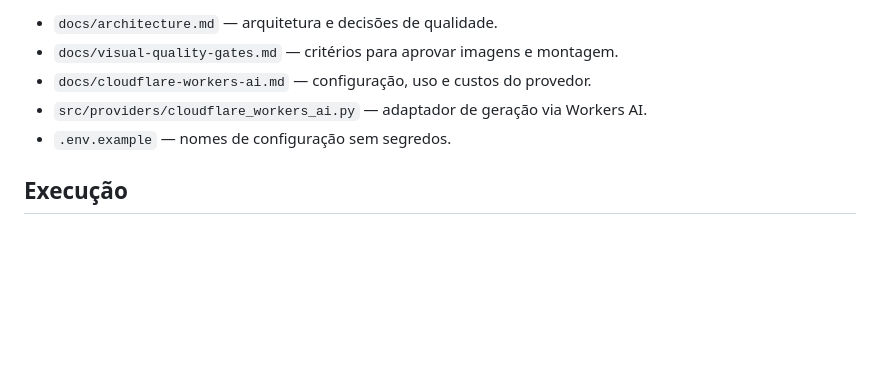
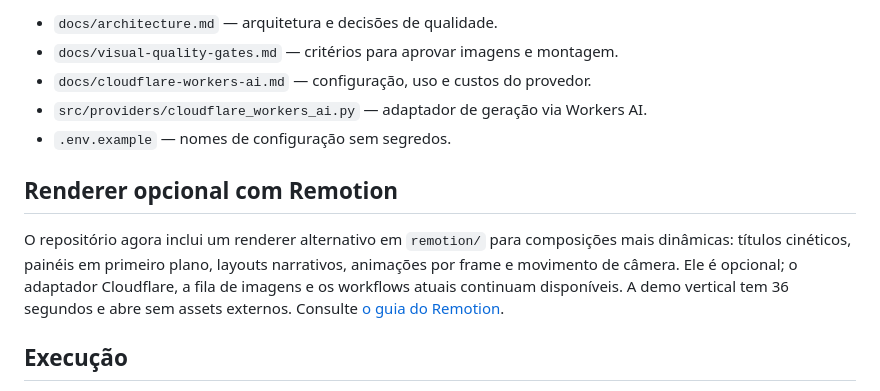
Before and after one commit to Meta-Surf/Motion-Graphics, a Markdown page: README.md, the part around the change. Drawn GitHub-style; blank space fills up the shorter version.

Commit message:
Document optional Remotion renderer

```diff
--- a/README.md
+++ b/README.md
@@ -39,6 +39,10 @@ A chamada usa processamento remoto pela Cloudflare; não usa a GPU local. A cota
 - `src/providers/cloudflare_workers_ai.py` — adaptador de geração via Workers AI.
 - `.env.example` — nomes de configuração sem segredos.
 
+## Renderer opcional com Remotion
+
+O repositório agora inclui um renderer alternativo em `remotion/` para composições mais dinâmicas: títulos cinéticos, painéis em primeiro plano, layouts narrativos, animações por frame e movimento de câmera. Ele é opcional; o adaptador Cloudflare, a fila de imagens e os workflows atuais continuam disponíveis. A demo vertical tem 36 segundos e abre sem assets externos. Consulte [o guia do Remotion](docs/remotion-renderer.md).
+
 ## Execução
 
 O pipeline completo de storyboard, narração e render ainda está em desenvolvimento. O adaptador de imagem pode ser usado isoladamente conforme a documentação do provedor.
```
